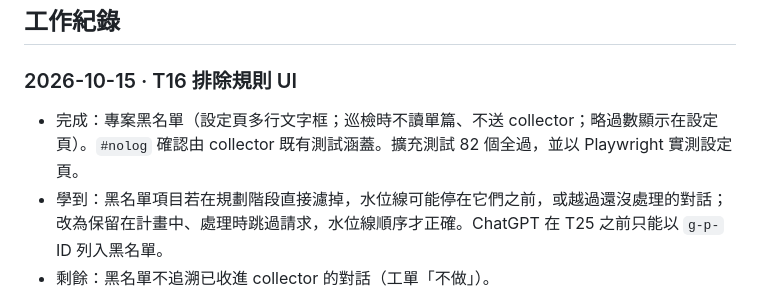
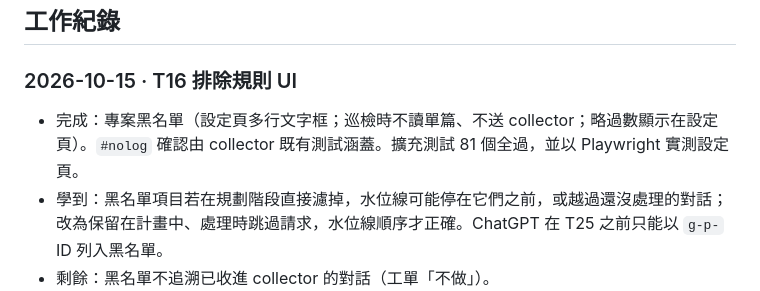
Before and after one commit to pcpcchen-coder/IdeaLedgerAI, a Markdown page: docs/plan/PROGRESS.md, the part around the change. GitHub-like rendering.

Commit message:
T16: correct test count in notes
Co-Authored-By: Claude Opus 5.5 <noreply@anthropic.com>
Claude-Session: https://claude.ai/code/session_01KJZaG8rSDwmj3qTMsxKHCw

```diff
--- a/docs/plan/PROGRESS.md
+++ b/docs/plan/PROGRESS.md
@@ -19,7 +19,7 @@
 ## 工作紀錄
 
 ### 2026-10-15 · T16 排除規則 UI
-- 完成：專案黑名單（設定頁多行文字框；巡檢時不讀單篇、不送 collector；略過數顯示在設定頁）。`#nolog` 確認由 collector 既有測試涵蓋。擴充測試 82 個全過，並以 Playwright 實測設定頁。
+- 完成：專案黑名單（設定頁多行文字框；巡檢時不讀單篇、不送 collector；略過數顯示在設定頁）。`#nolog` 確認由 collector 既有測試涵蓋。擴充測試 81 個全過，並以 Playwright 實測設定頁。
 - 學到：黑名單項目若在規劃階段直接濾掉，水位線可能停在它們之前，或越過還沒處理的對話；改為保留在計畫中、處理時跳過請求，水位線順序才正確。ChatGPT 在 T25 之前只能以 `g-p-` ID 列入黑名單。
 - 剩餘：黑名單不追溯已收進 collector 的對話（工單「不做」）。
 
```
Also changed, not shown: 1 other file.
